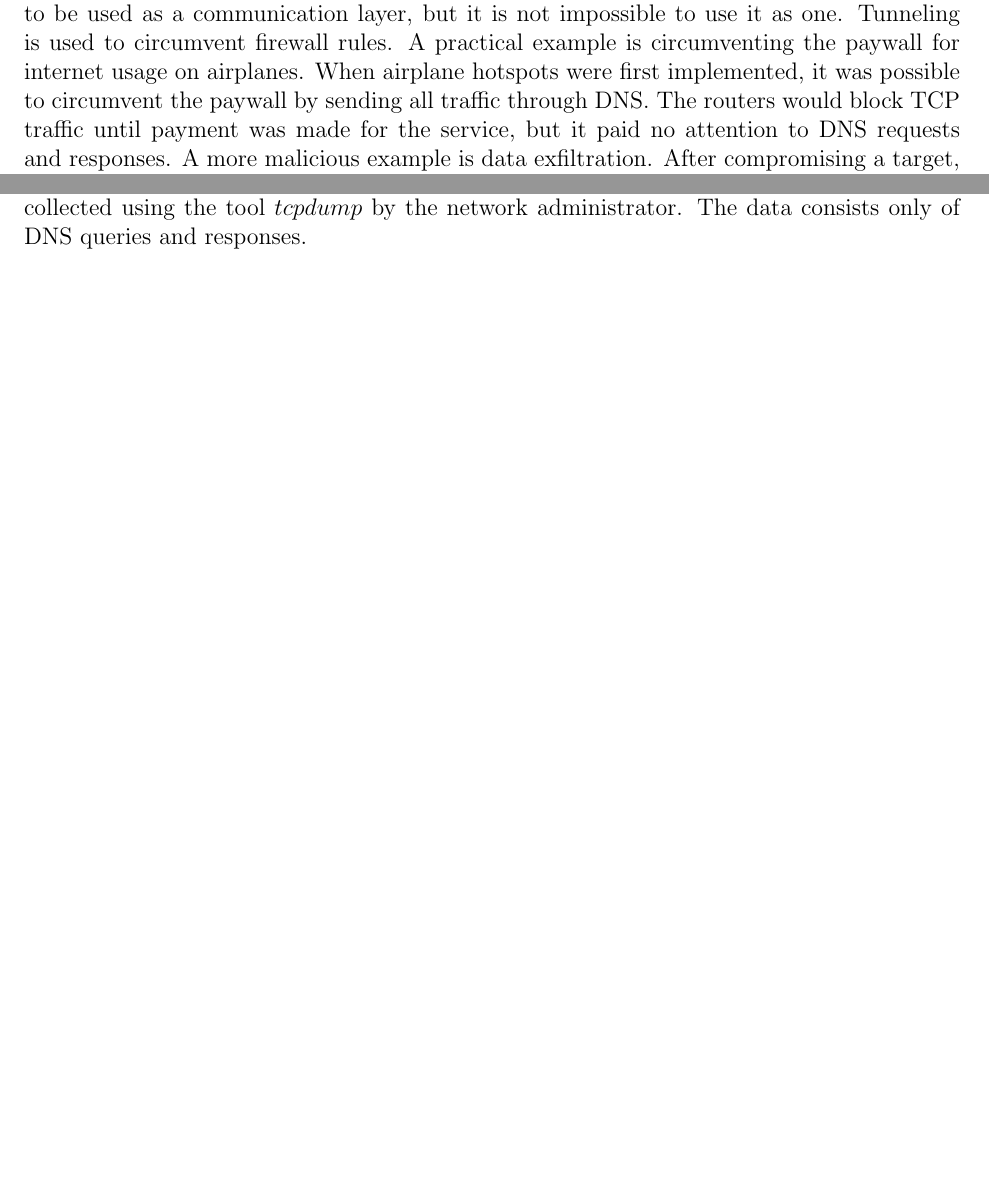
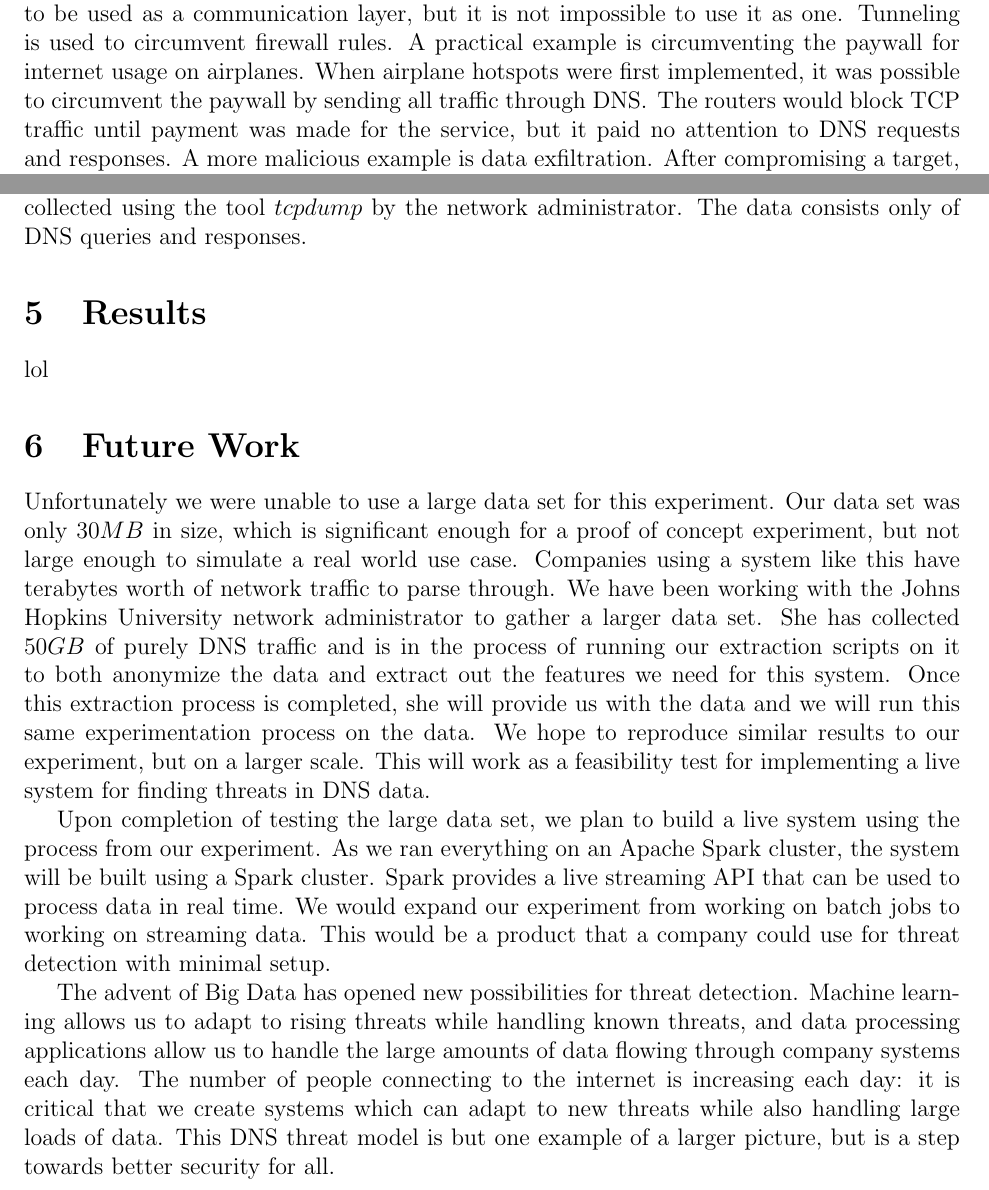
Before and after one commit to ThaWeatherman/capstone_code, a LaTeX paper (paper/paper.tex, which reads paper/background.tex, paper/conclusion.tex, paper/results.tex): two parts of pages 4 and 6 of 7, joined at a grey line, cut so that both start at the same text, the shorter picture padded with empty space. Compiled offline with pdfLaTeX.

Commit message:
Completed future work section. Fixes #5

```diff
--- a/paper/background.tex
+++ b/paper/background.tex
@@ -102,7 +102,7 @@
 Tunneling is used to circumvent firewall rules.
 A practical example is circumventing the paywall for internet usage on airplanes.
 When airplane hotspots were first implemented, it was possible to circumvent the paywall by sending
-all traffic through DNS.
+all traffic through DNS\@.
 The routers would block TCP traffic until payment was made for the service, but it paid no attention
 to DNS requests and responses.
 A more malicious example is data exfiltration.
--- a/paper/conclusion.tex
+++ b/paper/conclusion.tex
@@ -0,0 +1,29 @@
+\section{Future Work}
+
+Unfortunately we were unable to use a large data set for this experiment.
+Our data set was only $30 MB$ in size, which is significant enough for a proof of concept experiment,
+but not large enough to simulate a real world use case.
+Companies using a system like this have terabytes worth of network traffic to parse through.
+We have been working with the Johns Hopkins University network administrator to gather a larger
+data set.
+She has collected $50 GB$ of purely DNS traffic and is in the process of running our extraction
+scripts on it to both anonymize the data and extract out the features we need for this system.
+Once this extraction process is completed, she will provide us with the data and we will run this
+same experimentation process on the data.
+We hope to reproduce similar results to our experiment, but on a larger scale.
+This will work as a feasibility test for implementing a live system for finding threats in DNS data.
+
+Upon completion of testing the large data set, we plan to build a live system using the process
+from our experiment.
+As we ran everything on an Apache Spark cluster, the system will be built using a Spark cluster.
+Spark provides a live streaming API that can be used to process data in real time.
+We would expand our experiment from working on batch jobs to working on streaming data.
+This would be a product that a company could use for threat detection with minimal setup.
+
+The advent of Big Data has opened new possibilities for threat detection.
+Machine learning allows us to adapt to rising threats while handling known threats, and data
+processing applications allow us to handle the large amounts of data flowing through company systems
+each day.
+The number of people connecting to the internet is increasing each day: it is critical that we create
+systems which can adapt to new threats while also handling large loads of data.
+This DNS threat model is but one example of a larger picture, but is a step towards better security for all.
--- a/paper/results.tex
+++ b/paper/results.tex
@@ -0,0 +1,3 @@
+\section{Results}
+
+lol
```
Also changed, not shown: paper/related.tex (+1 -1 lines).
